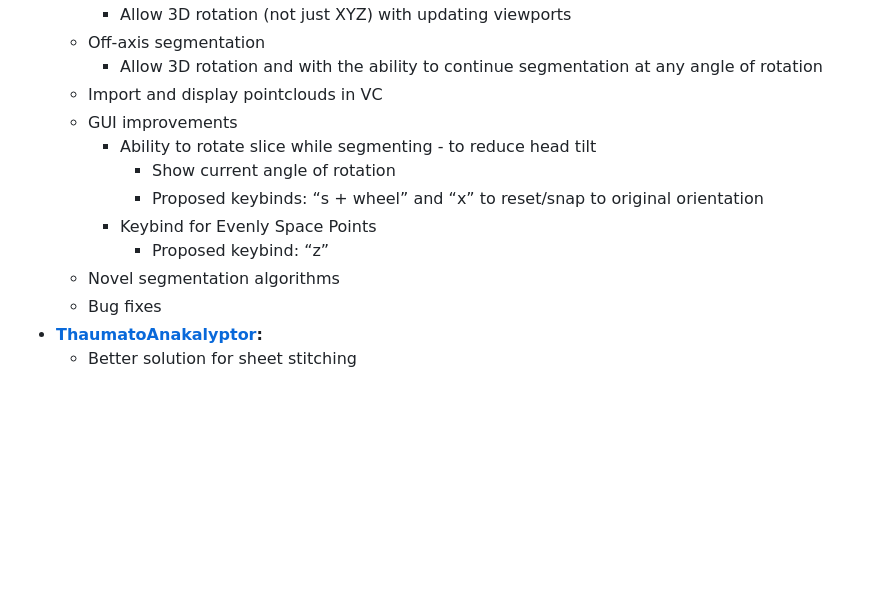
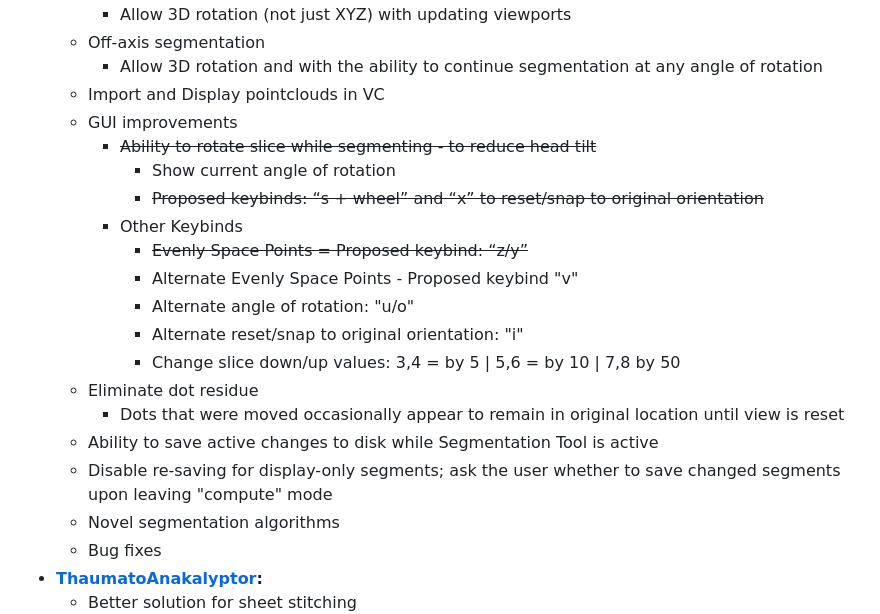
Before and after one commit to tomhsiao1260/villa, a Markdown page: scrollprize-website/docs/28_2024_prizes.md, the part around one of its changes. GitHub-like rendering; blank space fills up the shorter version.

Commit message:
Update VC details 28_2024_prizes.md

```diff
--- a/scrollprize-website/docs/28_2024_prizes.md
+++ b/scrollprize-website/docs/28_2024_prizes.md
@@ -164,13 +164,21 @@ Things we’d love to see – these encompass a wide range of award levels. Chec
     * Allow 3D rotation (not just XYZ) with updating viewports
   * Off-axis segmentation
     * Allow 3D rotation and with the ability to continue segmentation at any angle of rotation
-  * Import and display pointclouds in VC
+  * Import and Display pointclouds in VC
   * GUI improvements
-    * Ability to rotate slice while segmenting - to reduce head tilt
+    * ~~Ability to rotate slice while segmenting - to reduce head tilt~~
       * Show current angle of rotation
-      * Proposed keybinds: “s + wheel” and “x” to reset/snap to original orientation
-    * Keybind for Evenly Space Points
-      * Proposed keybind: “z”
+      * ~~Proposed keybinds: “s + wheel” and “x” to reset/snap to original orientation~~
+    * Other Keybinds
+      * ~~Evenly Space Points = Proposed keybind: “z/y”~~
+      * Alternate Evenly Space Points - Proposed keybind "v"
+      * Alternate angle of rotation: "u/o"
+      * Alternate reset/snap to original orientation: "i"
+      * Change slice down/up values: 3,4 = by 5 | 5,6 = by 10 | 7,8 by 50
+  * Eliminate dot residue
+    * Dots that were moved occasionally appear to remain in original location until view is reset
+  * Ability to save active changes to disk while Segmentation Tool is active
+  * Disable re-saving for display-only segments; ask the user whether to save changed segments upon leaving "compute" mode
   * Novel segmentation algorithms
   * Bug fixes
 * **[ThaumatoAnakalyptor](https://github.com/schillij95/ThaumatoAnakalyptor):**
```
Also changed, not shown: other parts of scrollprize-website/docs/28_2024_prizes.md (+1 -1 lines).
